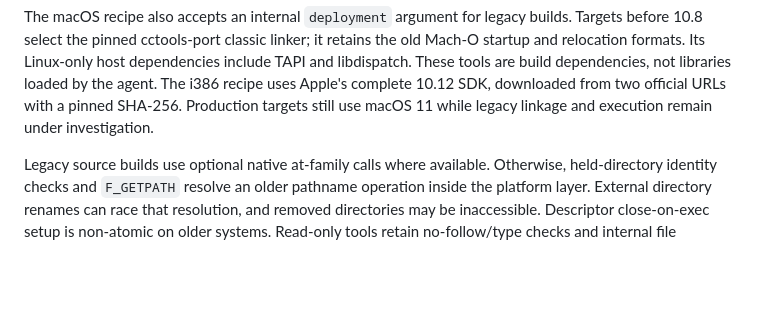
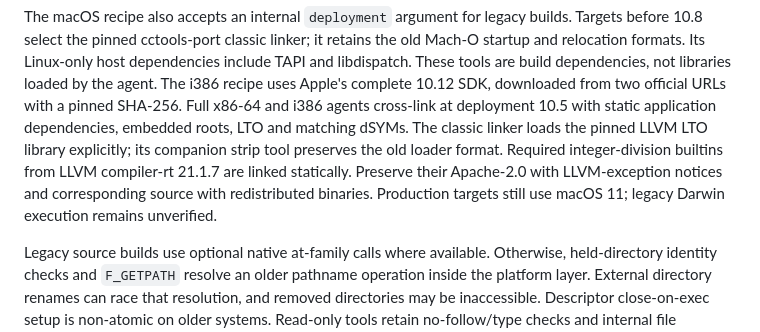
Before and after one commit to snajpa/snajpagent, a Markdown page: DEPENDENCIES.md, the part around the change. Rendered like a GitHub page; blank space fills up the shorter version.

Commit message:
Document full legacy Intel Darwin linkage and compiler runtime

```diff
--- a/DEPENDENCIES.md
+++ b/DEPENDENCIES.md
@@ -167,8 +167,14 @@ it retains the old Mach-O startup and relocation formats. Its Linux-only host
 dependencies include TAPI and libdispatch. These tools are build dependencies,
 not libraries loaded by the agent. The i386 recipe uses Apple's complete
 10.12 SDK, downloaded from two official URLs with a pinned SHA-256.
-Production targets still use macOS 11 while legacy linkage and execution
-remain under investigation.
+Full x86-64 and i386 agents cross-link at deployment 10.5 with static
+application dependencies, embedded roots, LTO and matching dSYMs. The classic
+linker loads the pinned LLVM LTO library explicitly; its companion strip tool
+preserves the old loader format. Required integer-division builtins from
+LLVM compiler-rt 21.1.7 are linked statically. Preserve their Apache-2.0 with
+LLVM-exception notices and corresponding source with redistributed binaries.
+Production targets still use macOS 11; legacy Darwin execution remains
+unverified.
 
 Legacy source builds use optional native at-family calls where available.
 Otherwise, held-directory identity checks and `F_GETPATH` resolve an older
```
